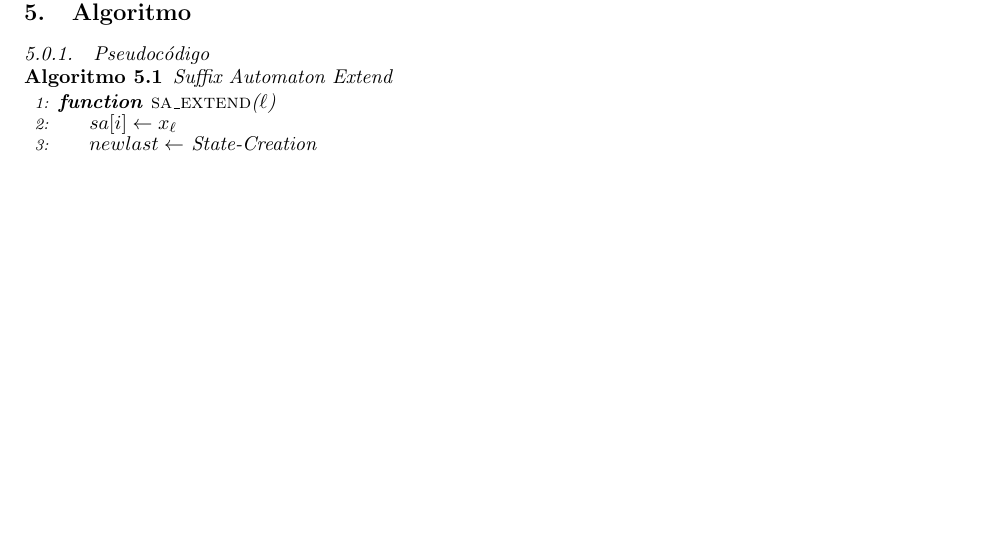
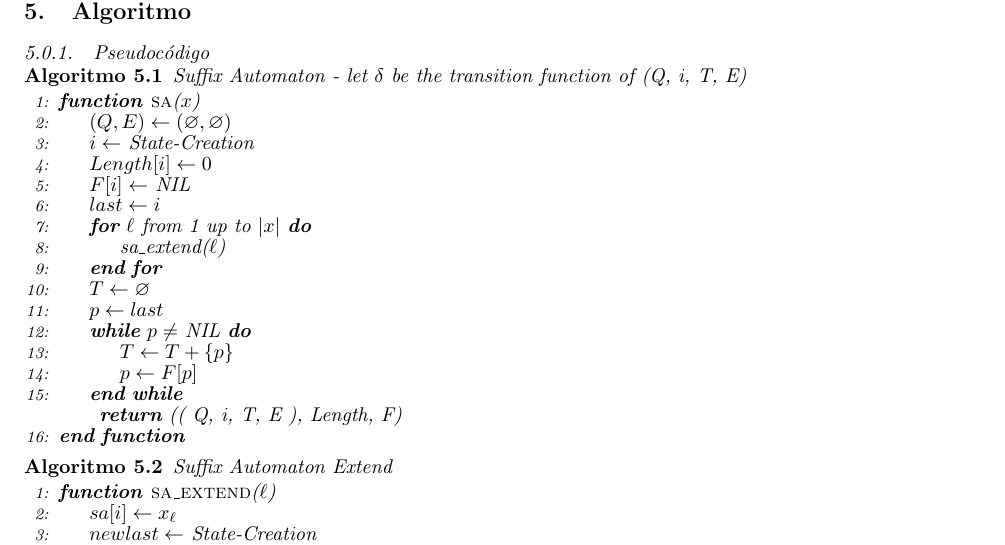
Before and after one commit to anvalenciao/SuffixAutomaton, a LaTeX document (SuffixAutomaton.tex, which reads doc/Algorithm/algorithm.tex): part of page 3 of 4, cut so that both start at the same text, the shorter picture padded with empty space. Compiled offline with pdfLaTeX.

Commit message:
Se agrega el segundo pseudocodigo

```diff
--- a/doc/Algorithm/algorithm.tex
+++ b/doc/Algorithm/algorithm.tex
@@ -1,6 +1,36 @@
 \section{Algoritmo}\label{Algorithm}
 
 \subsubsection{Pseudocódigo}
+
+
+\begin{alg}
+	Suffix Automaton - let $\delta$ be the transition function of (Q, i, T, E)
+	\begin{algorithmic}[1]
+
+		\Function{sa}{$x$}
+			\State $(Q, E) \leftarrow (\varnothing, \varnothing)$
+			\State $i \leftarrow$ State-Creation
+			\State $Length[i] \leftarrow 0$
+			\State $F[i] \leftarrow$ NIL
+			\State $last \leftarrow i$
+
+			\For{$\ell$ from 1 up to $|x|$}
+				\State  sa\_extend($\ell$)
+			\EndFor
+
+			\State $T \leftarrow \varnothing$
+			\State $p \leftarrow last$
+
+			\While{$p \neq$ NIL}
+				\State $T \leftarrow T + \{p\}$
+				\State $p \leftarrow F[p]$
+			\EndWhile
+
+			\Return (( Q, i, T, E ), Length, F)
+		\EndFunction
+
+	\end{algorithmic}
+\end{alg}
 
 
 \begin{alg}
```
Also changed, not shown: SuffixAutomaton.pdf.
